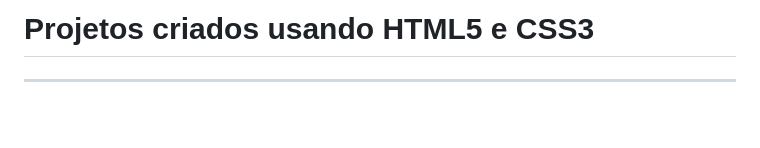
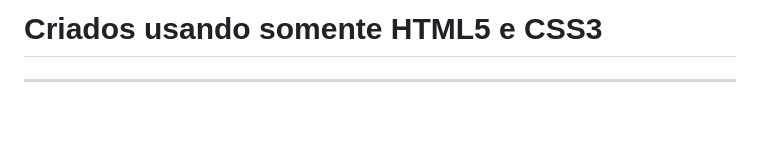
Before and after one commit to HarrymanOfi/Projetos-HTML5_CSS3, a Markdown page: README.md, the part around the change. GitHub-like rendering.

Commit message:
Mudei o Titulo

```diff
--- a/README.md
+++ b/README.md
@@ -1,4 +1,4 @@
-# Projetos criados usando HTML5 e CSS3 #
+# Criados usando somente HTML5 e CSS3 #
 
 <hr><br>
 
```
